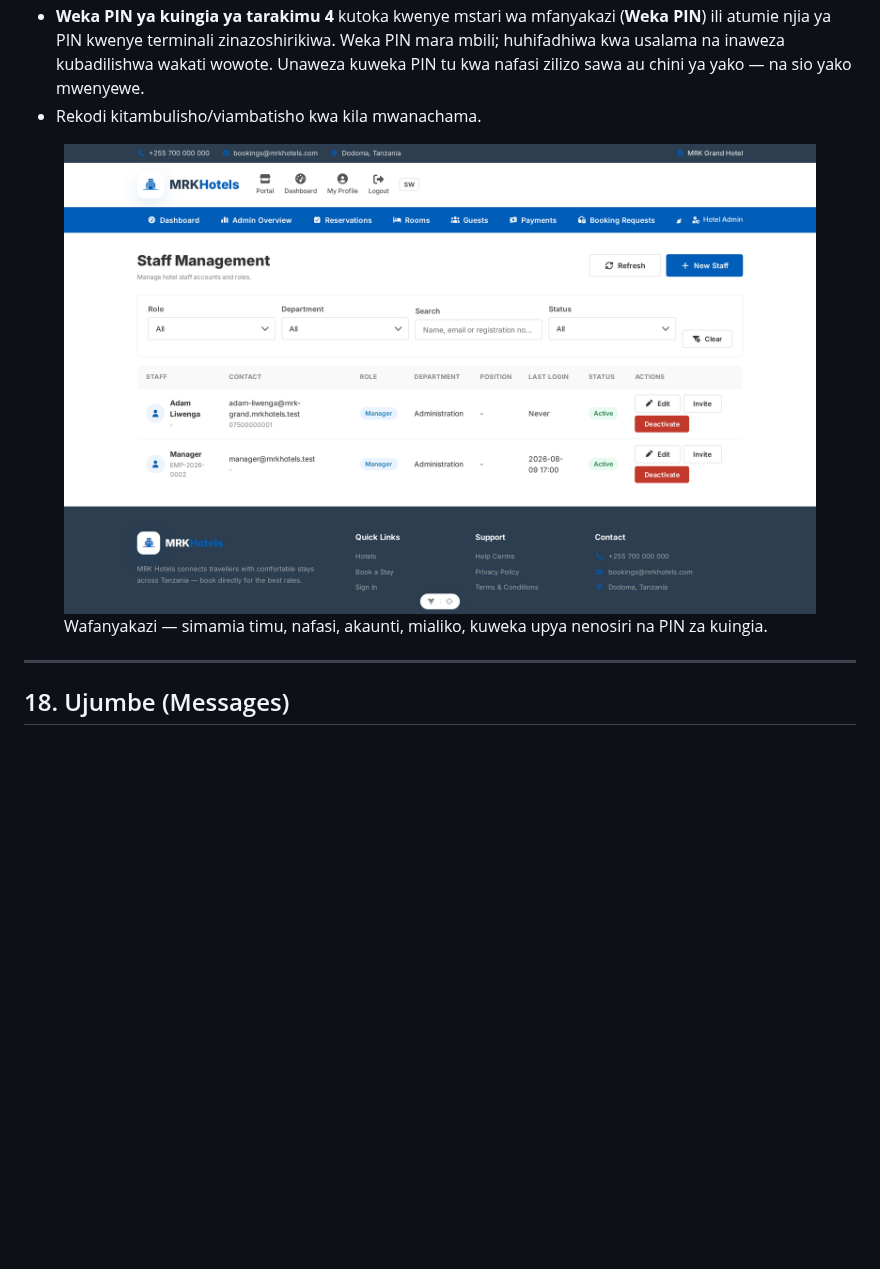
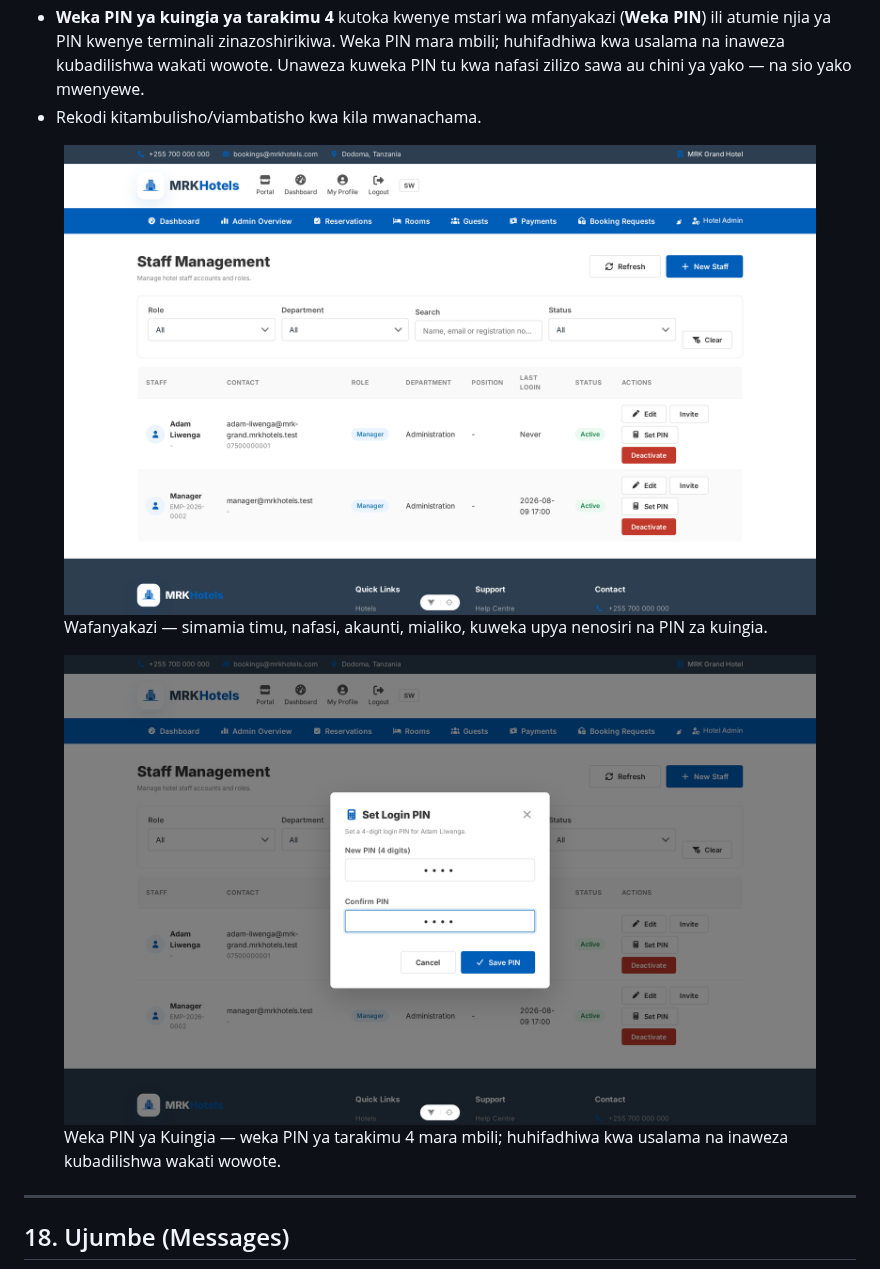
Before and after one commit to victorzacharia110-eng/mrk-hotels-frontend, a Markdown page: docs/user-manual-sw.md, the part around one of its changes. Rendered like a GitHub page; pictures changed too: docs/images/app-staff-set-pin.png (added), docs/images/app-staff.png; blank space fills up the shorter version.

```diff
--- a/docs/user-manual-sw.md
+++ b/docs/user-manual-sw.md
@@ -372,6 +374,8 @@ Ukurasa wa Wafanyakazi (msimamizi/meneja) unasimamia timu:
 - Rekodi kitambulisho/viambatisho kwa kila mwanachama.
 
 <figure><img src="images/app-staff.png" alt="Ukurasa wa Wafanyakazi"><figcaption>Wafanyakazi — simamia timu, nafasi, akaunti, mialiko, kuweka upya nenosiri na PIN za kuingia.</figcaption></figure>
+
+<figure><img src="images/app-staff-set-pin.png" alt="Kisanduku cha Weka PIN ya Kuingia"><figcaption>Weka PIN ya Kuingia — weka PIN ya tarakimu 4 mara mbili; huhifadhiwa kwa usalama na inaweza kubadilishwa wakati wowote.</figcaption></figure>
 
 ---
 
```
Also changed, not shown: other parts of docs/user-manual-sw.md (+2 -0 lines), docs/developer-docs.md (+6 -2 lines), docs/user-manual-en.md (+4 -0 lines), docs/images/login-pin.png (added), 4 other files.
